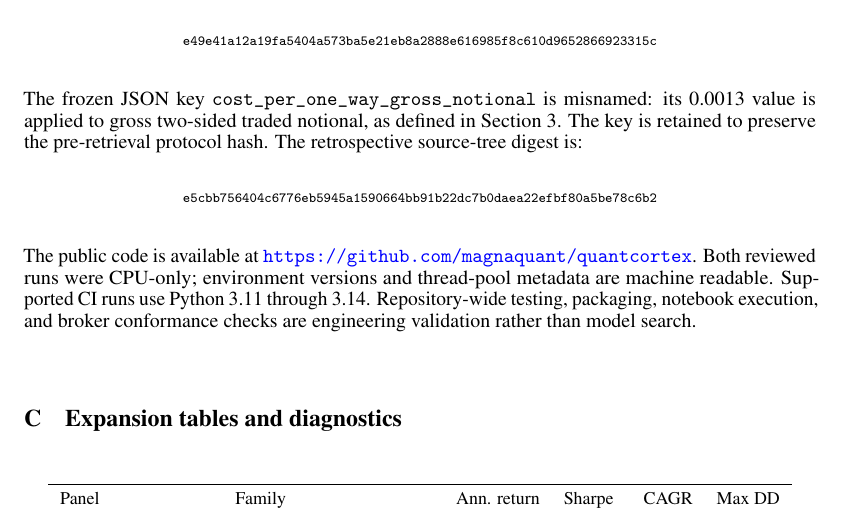
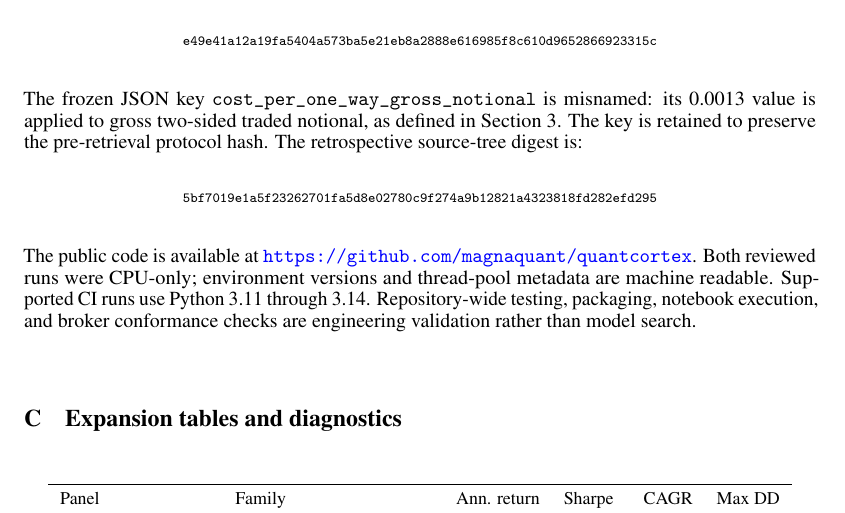
Before and after one commit to magnaquant/quantcortex, a LaTeX paper (paper/main.tex, which reads paper/results/generated_values.tex): part of page 12 of 23, cut so that both start at the same text. Compiled offline with pdfLaTeX.

Commit message:
docs: regenerate release artifacts for updated dependency locks
Both releases regenerated from clean source commit dddead6 via the release
wrappers (expansion first, then paper), with fixed UTC timestamps. Every
economic CSV, figure, and target-tape hash is byte-identical to the prior
release; the only content change in either PDF is the source-tree digest
hex string in the reproducibility appendix (verified by pdftotext diff:
one line per document). Manifests record the new source commit, clean
worktree at start, and updated dependency-lock digest.

```diff
--- a/paper/results/generated_values.tex
+++ b/paper/results/generated_values.tex
@@ -4,7 +4,7 @@
 \newcommand{\PaperRequiredWarmupSessions}{274}
 \newcommand{\PaperBootstrapReplications}{5,000}
 \newcommand{\PaperInputDigest}{efb384a62157e56a0cd8065abf45c1ed07d90ec26c681e5d54d74fe4cb9c55e1}
-\newcommand{\PaperSourceTreeDigest}{e5cbb756404c6776eb5945a1590664bb91b22dc7b0daea22efbf80a5be78c6b2}
+\newcommand{\PaperSourceTreeDigest}{5bf7019e1a5f23262701fa5d8e02780c9f274a9b12821a4323818fd282efd295}
 \newcommand{\PaperNetCAGR}{1.40\%}
 \newcommand{\PaperGrossCAGR}{3.17\%}
 \newcommand{\PaperCashCAGR}{2.50\%}
```
Also changed, not shown: paper/quantcortex_audit_anonymous.pdf, paper/quantcortex_audit_neurips2026.pdf, 7 other files.
